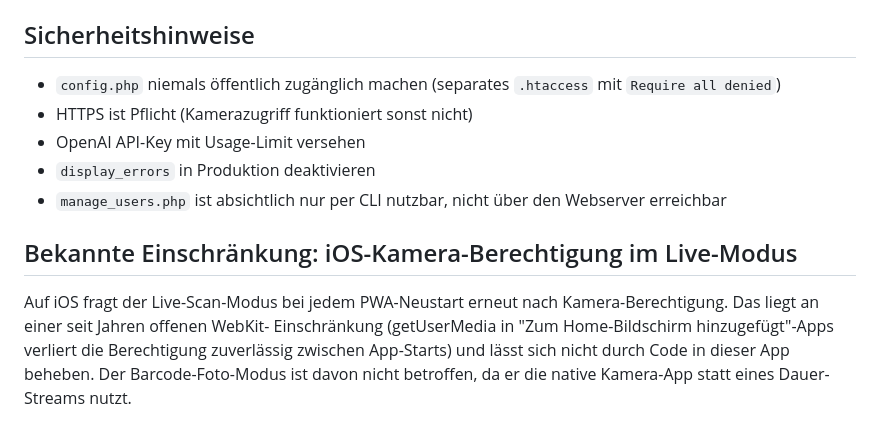
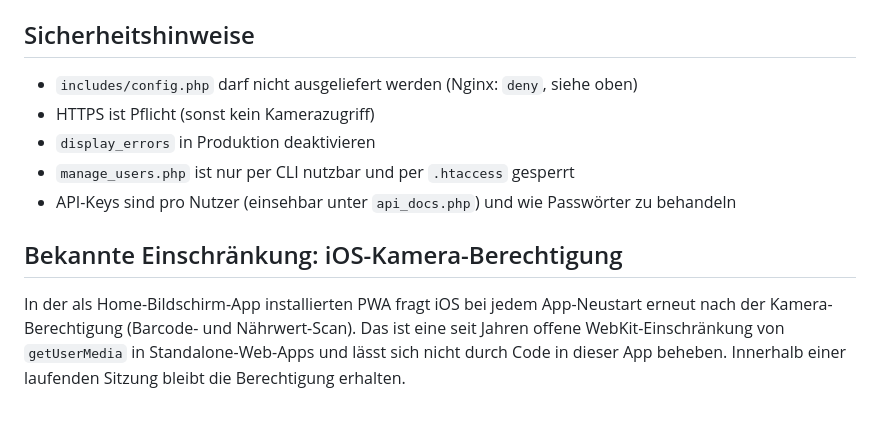
Before and after one commit to dieserEickmeier/kaloreinda, a Markdown page: README.md, the part around one of its changes. GitHub-like rendering.

```diff
--- a/README.md
+++ b/README.md
@@ -162,17 +189,16 @@ Danach `OCR_ASSET_VERSION` in `log.php` erhöhen.
 
 ## Sicherheitshinweise
 
-- `config.php` niemals öffentlich zugänglich machen (separates `.htaccess` mit `Require all denied`)
-- HTTPS ist Pflicht (Kamerazugriff funktioniert sonst nicht)
-- OpenAI API-Key mit Usage-Limit versehen
+- `includes/config.php` darf nicht ausgeliefert werden (Nginx: `deny`, siehe oben)
+- HTTPS ist Pflicht (sonst kein Kamerazugriff)
 - `display_errors` in Produktion deaktivieren
-- `manage_users.php` ist absichtlich nur per CLI nutzbar, nicht über den Webserver erreichbar
+- `manage_users.php` ist nur per CLI nutzbar und per `.htaccess` gesperrt
+- API-Keys sind pro Nutzer (einsehbar unter `api_docs.php`) und wie Passwörter zu behandeln
 
-## Bekannte Einschränkung: iOS-Kamera-Berechtigung im Live-Modus
+## Bekannte Einschränkung: iOS-Kamera-Berechtigung
 
-Auf iOS fragt der Live-Scan-Modus bei jedem PWA-Neustart erneut nach
-Kamera-Berechtigung. Das liegt an einer seit Jahren offenen WebKit-
-Einschränkung (getUserMedia in "Zum Home-Bildschirm hinzugefügt"-Apps
-verliert die Berechtigung zuverlässig zwischen App-Starts) und lässt sich
-nicht durch Code in dieser App beheben. Der Barcode-Foto-Modus ist davon
-nicht betroffen, da er die native Kamera-App statt eines Dauer-Streams nutzt.
+In der als Home-Bildschirm-App installierten PWA fragt iOS bei jedem
+App-Neustart erneut nach der Kamera-Berechtigung (Barcode- und Nährwert-Scan).
+Das ist eine seit Jahren offene WebKit-Einschränkung von `getUserMedia` in
+Standalone-Web-Apps und lässt sich nicht durch Code in dieser App beheben.
+Innerhalb einer laufenden Sitzung bleibt die Berechtigung erhalten.
```
Also changed, not shown: other parts of README.md (+91 -64 lines).
